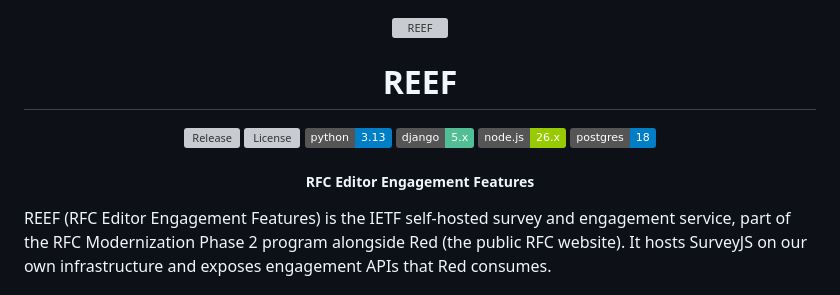
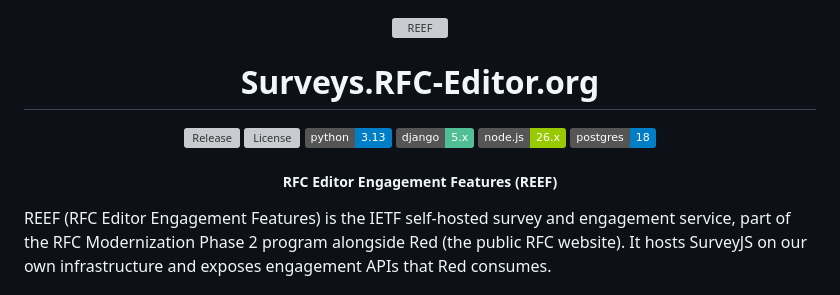
Before and after one commit to ietf-tools/reef, a Markdown page: README.md, the part around the change. GitHub-like rendering; badges without logos; grey boxes are pictures that could not be loaded.

Commit message:
chore: README.md mention domain

```diff
--- a/README.md
+++ b/README.md
@@ -2,7 +2,7 @@
 
 <img src="https://static.ietf.org/logos/icon-surveys.svg" alt="REEF" height="125" />
 
-# REEF
+# Surveys.RFC-Editor.org
 
 [![Release](https://img.shields.io/github/release/ietf-tools/reef.svg?style=flat&maxAge=300)](https://github.com/ietf-tools/reef/releases)
 [![License](https://img.shields.io/github/license/ietf-tools/reef)](https://github.com/ietf-tools/reef/blob/main/LICENSE)
@@ -11,7 +11,7 @@
 [![Node Version](https://img.shields.io/badge/node.js-26.x-green?logo=node.js&logoColor=white)](#prerequisites)
 [![PostgreSQL Version](https://img.shields.io/badge/postgres-18-blue?logo=postgresql&logoColor=white)](#prerequisites)
 
-##### RFC Editor Engagement Features
+##### RFC Editor Engagement Features (REEF)
 
 </div>
 
```
